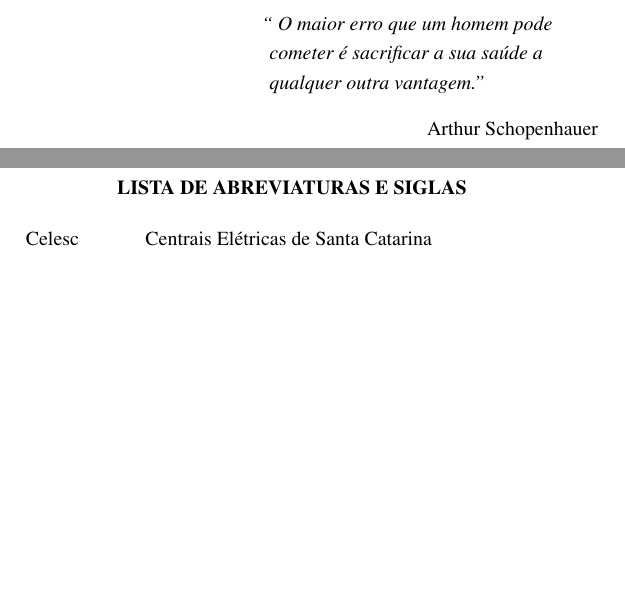
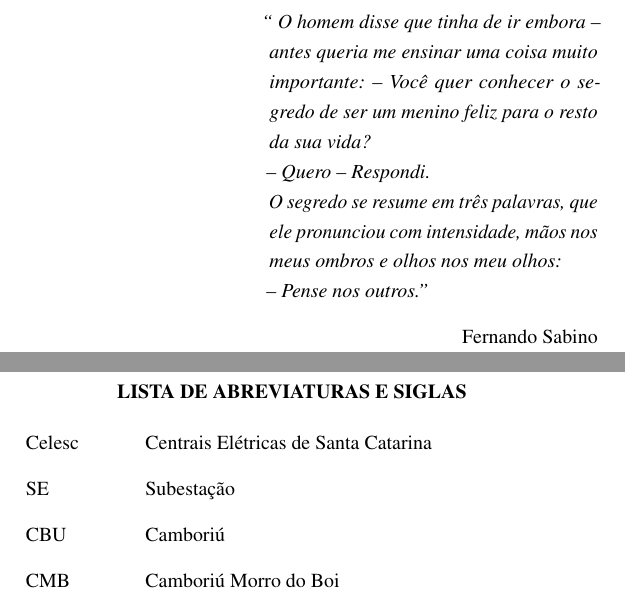
Before and after one commit to joan-alvarez/TCC, a LaTeX thesis (tcc.tex): two parts of pages 11 and 15 of 27 before the commit and two parts of pages 11 and 15 of 35 after it, joined at a grey line, cut at the place of the change, the shorter picture padded with empty space. Compiled offline with pdfLaTeX.

```diff
--- a/tcc.tex
+++ b/tcc.tex
@@ -212,11 +212,9 @@
     \vspace*{\fill}
 		\noindent
 		\hangindent=5cm \\
-		\textit{`` O maior erro que um homem pode \\
-		cometer é sacrificar a sua saúde a \\
-		qualquer outra vantagem.''}
-		\begin{flushright}
-		Arthur Schopenhauer
+  \textit{`` O homem disse que tinha de ir embora -- antes queria me ensinar uma coisa muito importante: -- Você quer conhecer o segredo de ser um menino feliz para o resto da sua vida? \\ -- Quero -- Respondi. \\ O segredo se resume em três palavras, que ele pronunciou com intensidade, mãos nos meus ombros e olhos nos meu olhos: \\ -- Pense nos outros.''}
+    \begin{flushright}
+		Fernando Sabino
 		\end{flushright}
 \end{epigrafe}
 % ---
@@ -267,6 +265,9 @@
 % ---
 \begin{siglas}
   \item[Celesc] Centrais Elétricas de Santa Catarina
+  \item[SE] Subestação
+  \item[CBU] Camboriú
+  \item[CMB] Camboriú Morro do Boi
 \end{siglas}
 % ---
 
```
Also changed, not shown: tcc.pdf, tcc.tex (35 more changed lines).
